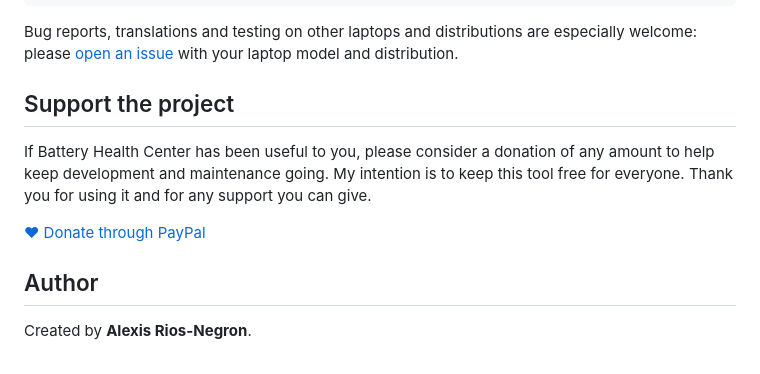
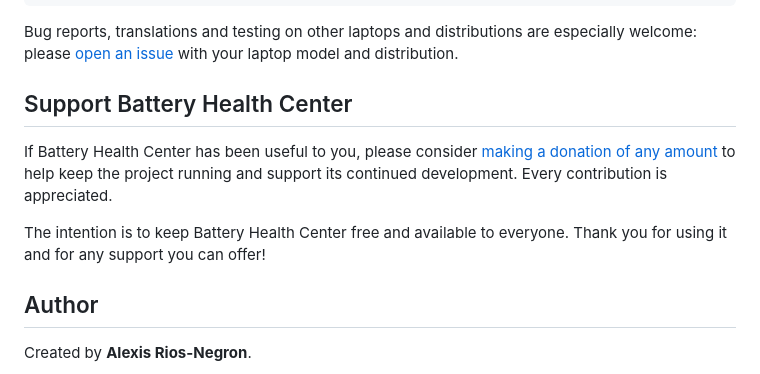
Before and after one commit to arios4k/battery-health-center, a Markdown page: README.md, the part around the change. GitHub-like rendering.

Commit message:
Refine Battery Health Center support message (#43)
Co-authored-by: Alexis Rios-Negron <182820807+arios4k@users.noreply.github.com>

```diff
--- a/README.md
+++ b/README.md
@@ -268,13 +268,11 @@ Bug reports, translations and testing on other laptops and distributions are esp
 [open an issue](https://github.com/arios4k/battery-health-center/issues) with your laptop model and
 distribution.
 
-## Support the project
+## Support Battery Health Center
 
-If Battery Health Center has been useful to you, please consider a donation of any amount to help
-keep development and maintenance going. My intention is to keep this tool free for everyone.
-Thank you for using it and for any support you can give.
+If Battery Health Center has been useful to you, please consider [making a donation of any amount](https://paypal.me/AlexisRios) to help keep the project running and support its continued development. Every contribution is appreciated.
 
-[♥ Donate through PayPal](https://paypal.me/AlexisRios)
+The intention is to keep Battery Health Center free and available to everyone. Thank you for using it and for any support you can offer!
 
 ## Author
 
```
